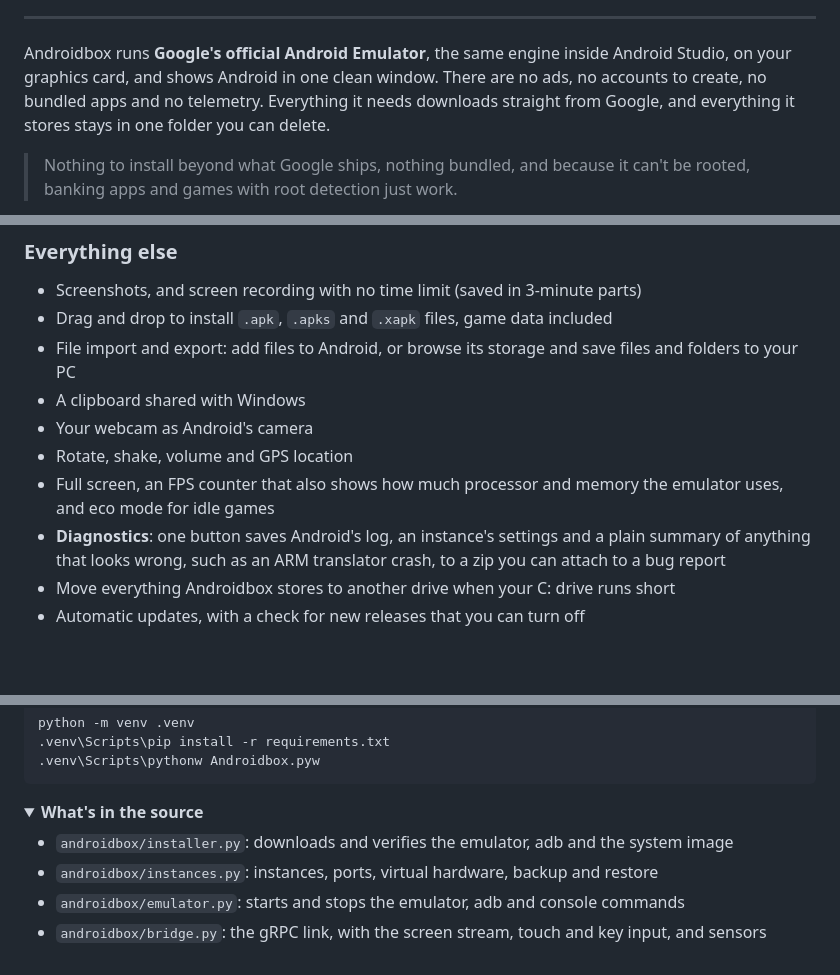
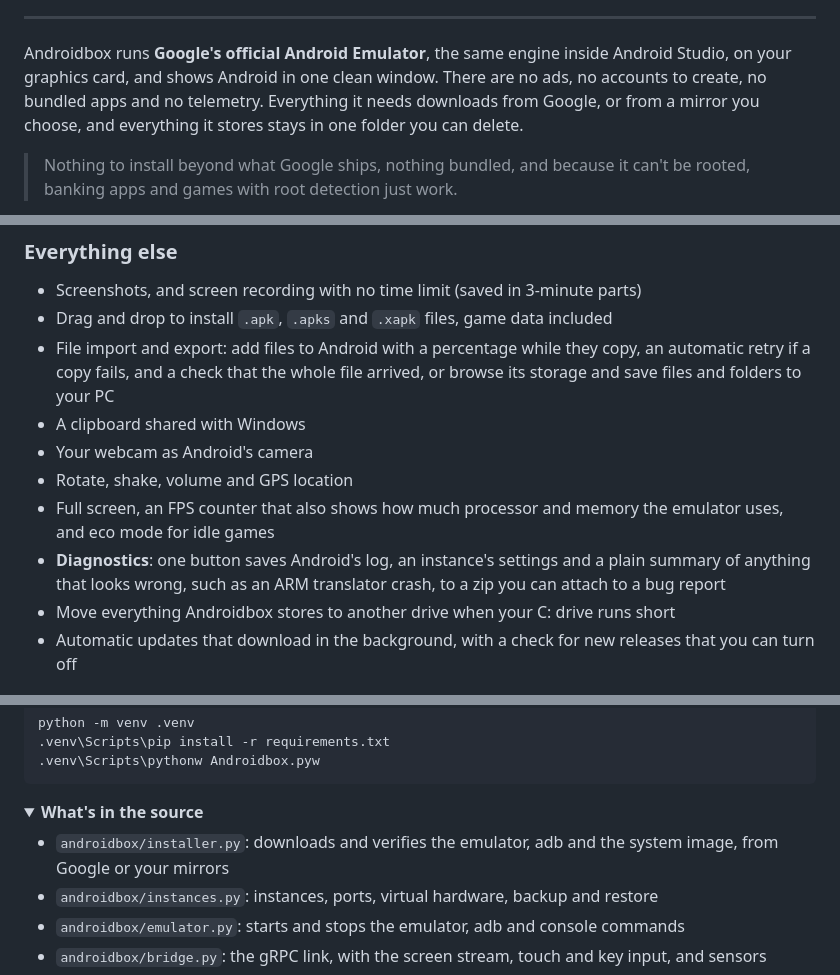
Before and after one commit to Wolklaw/Androidbox, a Markdown page: README.md, 3 parts joined by grey strips. GitHub-like rendering; folded sections open; blank space fills up the shorter version.

```diff
--- a/README.md
+++ b/README.md
@@ -35,7 +35,7 @@
 
 Androidbox runs **Google's official Android Emulator**, the same engine inside Android Studio, on your
 graphics card, and shows Android in one clean window. There are no ads, no accounts to create, no
-bundled apps and no telemetry. Everything it needs downloads straight from Google, and everything it
+bundled apps and no telemetry. Everything it needs downloads from Google, or from a mirror you choose, and everything it
 stores stays in one folder you can delete.
 
 > Nothing to install beyond what Google ships, nothing bundled, and because it can't be rooted, banking
@@ -236,7 +248,9 @@ helper is deleted, and it refuses to run either way while the switch is off.
 
 - Screenshots, and screen recording with no time limit (saved in 3-minute parts)
 - Drag and drop to install `.apk`, `.apks` and `.xapk` files, game data included
-- File import and export: add files to Android, or browse its storage and save files and folders to your PC
+- File import and export: add files to Android with a percentage while they copy, an automatic retry if a
+  copy fails, and a check that the whole file arrived, or browse its storage and save files and folders to
+  your PC
 - A clipboard shared with Windows
 - Your webcam as Android's camera
 - Rotate, shake, volume and GPS location
@@ -245,7 +259,7 @@ helper is deleted, and it refuses to run either way while the switch is off.
 - **Diagnostics**: one button saves Android's log, an instance's settings and a plain summary of anything
   that looks wrong, such as an ARM translator crash, to a zip you can attach to a bug report
 - Move everything Androidbox stores to another drive when your C: drive runs short
-- Automatic updates, with a check for new releases that you can turn off
+- Automatic updates that download in the background, with a check for new releases that you can turn off
 
 <p align="center"><img src="docs/settings.png" alt="Per-instance settings" width="820"></p>
 
@@ -427,7 +451,8 @@ python -m venv .venv
 <details>
 <summary><b>What's in the source</b></summary>
 
-- `androidbox/installer.py`: downloads and verifies the emulator, adb and the system image
+- `androidbox/installer.py`: downloads and verifies the emulator, adb and the system image, from Google
+  or your mirrors
 - `androidbox/instances.py`: instances, ports, virtual hardware, backup and restore
 - `androidbox/emulator.py`: starts and stops the emulator, adb and console commands
 - `androidbox/bridge.py`: the gRPC link, with the screen stream, touch and key input, and sensors
```
Also changed, not shown: other parts of README.md (+26 -4 lines), docs/setup.png (added).
